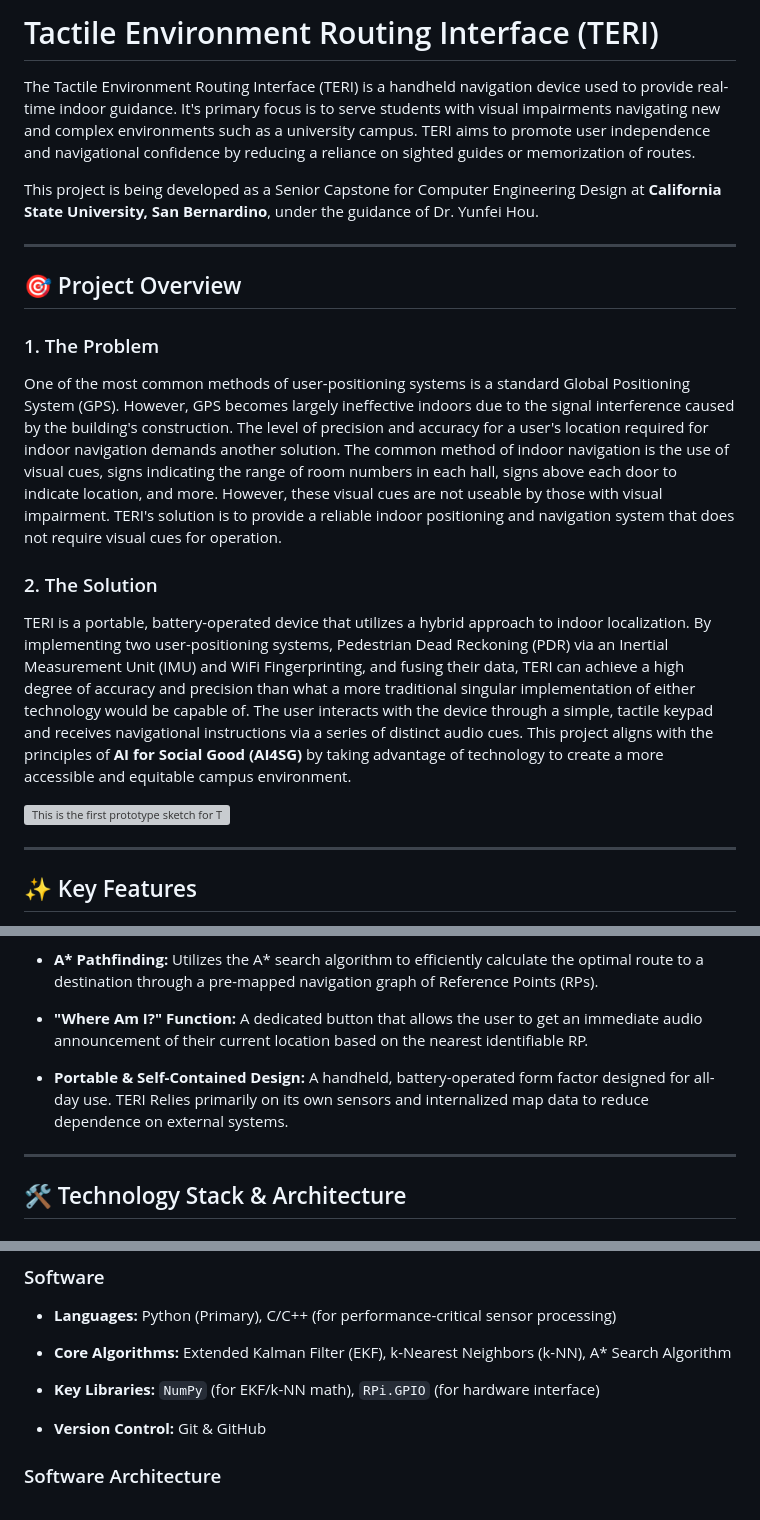
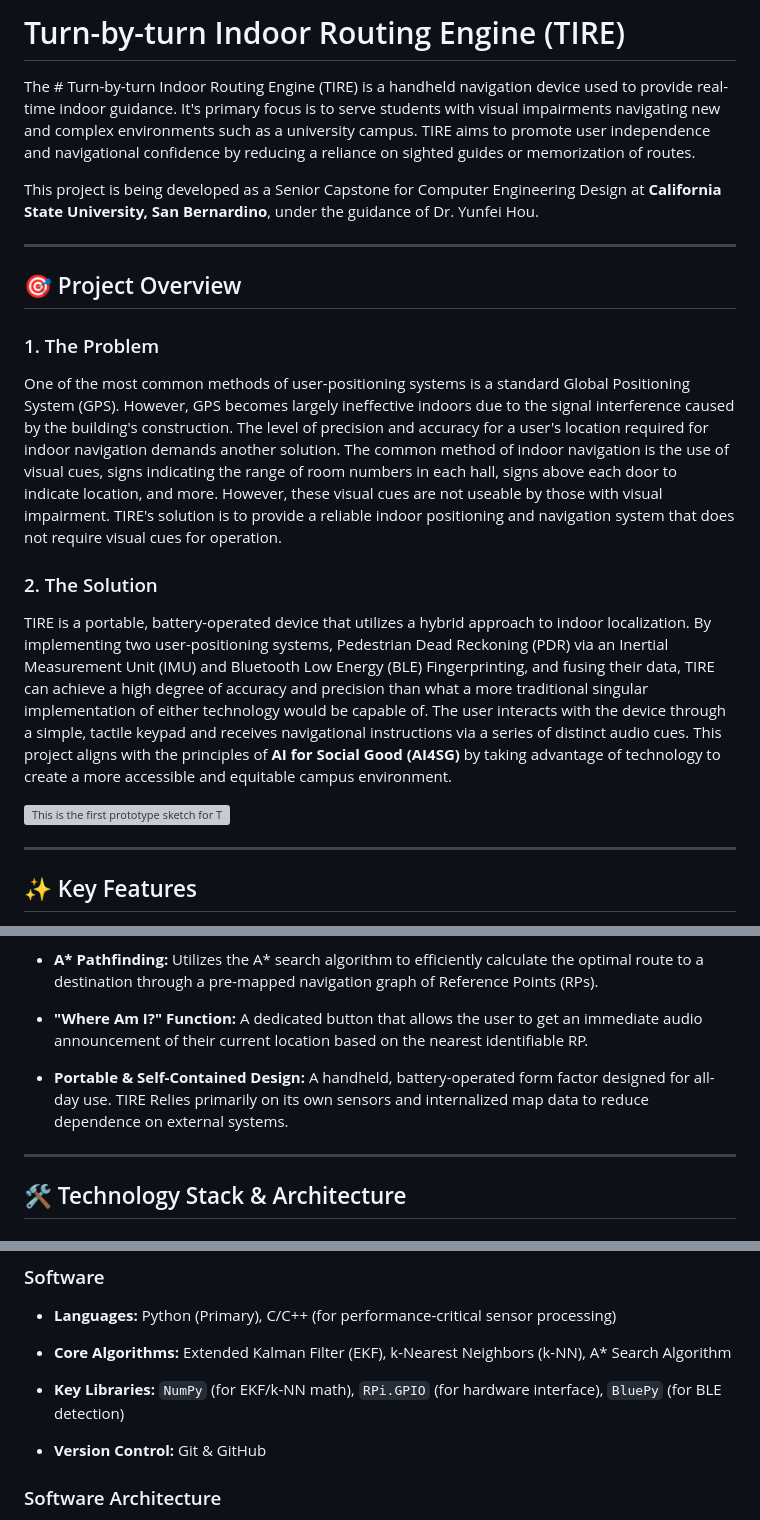
Before and after one commit to djbertolo/indoor-localization-device, a Markdown page: README.md, 3 parts joined by grey strips. Drawn GitHub-style; grey boxes are pictures that could not be loaded.

Commit message:
Update README.md
Updated name of project from TERI to TIRE

```diff
--- a/README.md
+++ b/README.md
@@ -1,6 +1,6 @@
-# Tactile Environment Routing Interface (TERI)
+# Turn-by-turn Indoor Routing Engine (TIRE)
 
-The Tactile Environment Routing Interface (TERI) is a handheld navigation device used to provide real-time indoor guidance. It's primary focus is to serve students with visual impairments navigating new and complex environments such as a university campus. TERI aims to promote user independence and navigational confidence by reducing a reliance on sighted guides or memorization of routes.
+The # Turn-by-turn Indoor Routing Engine (TIRE) is a handheld navigation device used to provide real-time indoor guidance. It's primary focus is to serve students with visual impairments navigating new and complex environments such as a university campus. TIRE aims to promote user independence and navigational confidence by reducing a reliance on sighted guides or memorization of routes.
 
 This project is being developed as a Senior Capstone for Computer Engineering Design at **California State University, San Bernardino**, under the guidance of Dr. Yunfei Hou.
 
@@ -8,8 +8,8 @@ This project is being developed as a Senior Capstone for Computer Engineering De
 
 ## 🎯 Project Overview
 ### 1. The Problem
-One of the most common methods of user-positioning systems is a standard Global Positioning System (GPS). However, GPS becomes largely ineffective indoors due to the signal interference caused by the building's construction. The level of precision and accuracy for a user's location required for indoor navigation demands another solution. The common method of indoor navigation is the use of visual cues, signs indicating the range of room numbers in each hall, signs above each door to indicate location, and more. However, these visual cues are not useable by those with visual impairment. TERI's solution is to provide a reliable indoor positioning and navigation system that does not require visual cues for operation.
+One of the most common methods of user-positioning systems is a standard Global Positioning System (GPS). However, GPS becomes largely ineffective indoors due to the signal interference caused by the building's construction. The level of precision and accuracy for a user's location required for indoor navigation demands another solution. The common method of indoor navigation is the use of visual cues, signs indicating the range of room numbers in each hall, signs above each door to indicate location, and more. However, these visual cues are not useable by those with visual impairment. TIRE's solution is to provide a reliable indoor positioning and navigation system that does not require visual cues for operation.
 
 ### 2. The Solution
-TERI is a portable, battery-operated device that utilizes a hybrid approach to indoor localization. By implementing two user-positioning systems, Pedestrian Dead Reckoning (PDR) via an Inertial Measurement Unit (IMU) and WiFi Fingerprinting, and fusing their data, TERI can achieve a high degree of accuracy and precision than what a more traditional singular implementation of either technology would be capable of. The user interacts with the device through a simple, tactile keypad and receives navigational instructions via a series of distinct audio cues. This project aligns with the principles of **AI for Social Good (AI4SG)** by taking advantage of technology to create a more accessible and equitable campus environment.
+TIRE is a portable, battery-operated device that utilizes a hybrid approach to indoor localization. By implementing two user-positioning systems, Pedestrian Dead Reckoning (PDR) via an Inertial Measurement Unit (IMU) and Bluetooth Low Energy (BLE) Fingerprinting, and fusing their data, TIRE can achieve a high degree of accuracy and precision than what a more traditional singular implementation of either technology would be capable of. The user interacts with the device through a simple, tactile keypad and receives navigational instructions via a series of distinct audio cues. This project aligns with the principles of **AI for Social Good (AI4SG)** by taking advantage of technology to create a more accessible and equitable campus environment.
 
@@ -26,7 +26,7 @@ TERI is a portable, battery-operated device that utilizes a hybrid approach to i
 
 - **"Where Am I?" Function:** A dedicated button that allows the user to get an immediate audio announcement of their current location based on the nearest identifiable RP.
 
-- **Portable & Self-Contained Design:** A handheld, battery-operated form factor designed for all-day use. TERI Relies primarily on its own sensors and internalized map data to reduce dependence on external systems.
+- **Portable & Self-Contained Design:** A handheld, battery-operated form factor designed for all-day use. TIRE Relies primarily on its own sensors and internalized map data to reduce dependence on external systems.
 
 ---
 
@@ -45,7 +45,7 @@ TERI is a portable, battery-operated device that utilizes a hybrid approach to i
 
 - **Core Algorithms:** Extended Kalman Filter (EKF), k-Nearest Neighbors (k-NN), A* Search Algorithm
 
-- **Key Libraries:** `NumPy` (for EKF/k-NN math), `RPi.GPIO` (for hardware interface)
+- **Key Libraries:** `NumPy` (for EKF/k-NN math), `RPi.GPIO` (for hardware interface), `BluePy` (for BLE detection)
 
 - **Version Control:** Git & GitHub
 
```
Also changed, not shown: other parts of README.md (+1 -1 lines).
